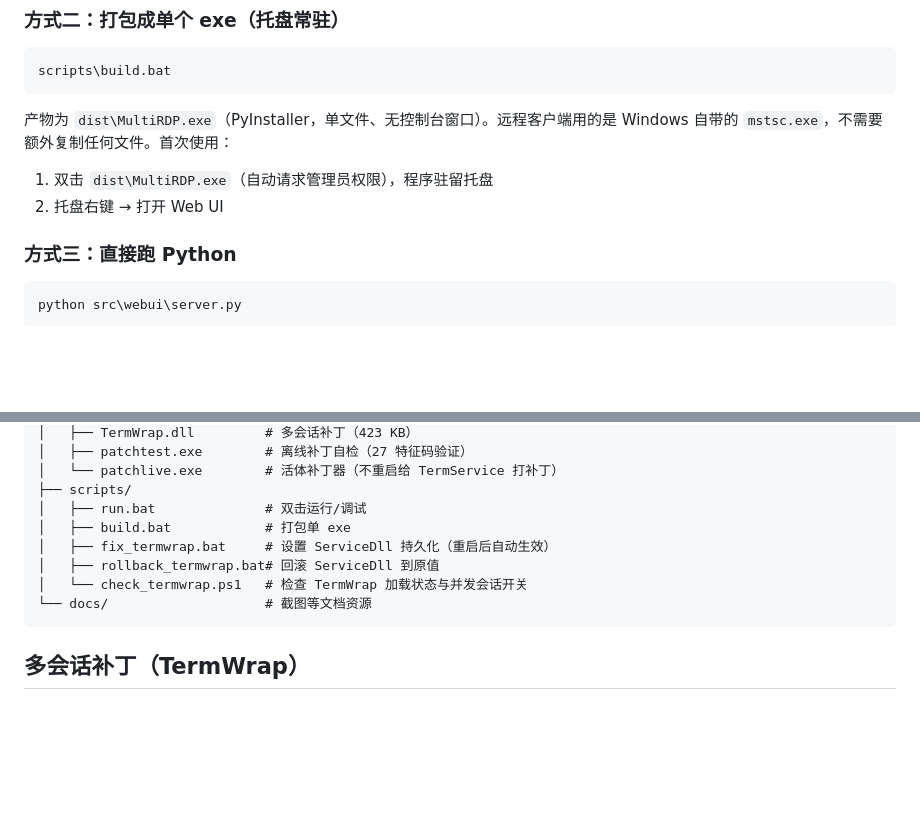
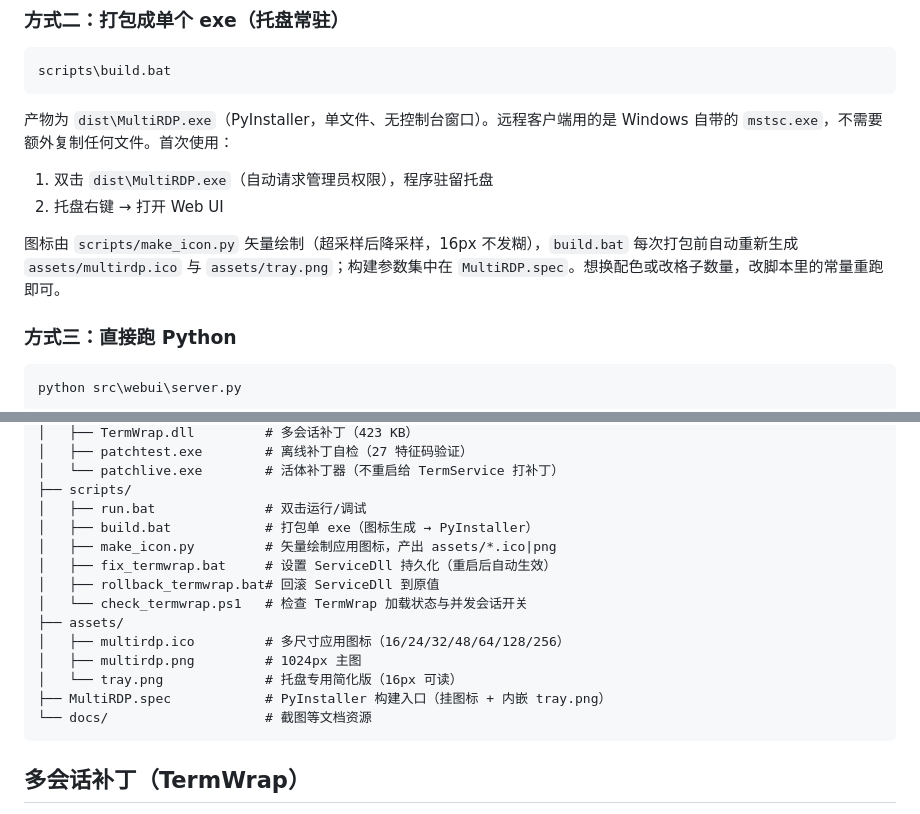
Before and after one commit to jim-jiang-github/multi-rdp, a Markdown page: README.md, 2 parts joined by grey strips. GitHub-like rendering; blank space fills up the shorter version.

````diff
--- a/README.md
+++ b/README.md
@@ -67,6 +67,10 @@ scripts\build.bat
 1. 双击 `dist\MultiRDP.exe`（自动请求管理员权限），程序驻留托盘
 2. 托盘右键 → 打开 Web UI
 
+图标由 `scripts/make_icon.py` 矢量绘制（超采样后降采样，16px 不发糊），`build.bat`
+每次打包前自动重新生成 `assets/multirdp.ico` 与 `assets/tray.png`；构建参数集中在
+`MultiRDP.spec`。想换配色或改格子数量，改脚本里的常量重跑即可。
+
 ### 方式三：直接跑 Python
 
 ```powershell
@@ -90,10 +94,16 @@ multi-rdp/
 │   └── patchlive.exe        # 活体补丁器（不重启给 TermService 打补丁）
 ├── scripts/
 │   ├── run.bat              # 双击运行/调试
-│   ├── build.bat            # 打包单 exe
+│   ├── build.bat            # 打包单 exe（图标生成 → PyInstaller）
+│   ├── make_icon.py         # 矢量绘制应用图标，产出 assets/*.ico|png
 │   ├── fix_termwrap.bat     # 设置 ServiceDll 持久化（重启后自动生效）
 │   ├── rollback_termwrap.bat# 回滚 ServiceDll 到原值
 │   └── check_termwrap.ps1   # 检查 TermWrap 加载状态与并发会话开关
+├── assets/
+│   ├── multirdp.ico         # 多尺寸应用图标（16/24/32/48/64/128/256）
+│   ├── multirdp.png         # 1024px 主图
+│   └── tray.png             # 托盘专用简化版（16px 可读）
+├── MultiRDP.spec            # PyInstaller 构建入口（挂图标 + 内嵌 tray.png）
 └── docs/                    # 截图等文档资源
 ```
 
````
Also changed, not shown: README.en.md (+7 -1 lines), assets/multirdp.png (added), assets/tray.png (added), docs/icon_preview.png (added), 6 other files.
